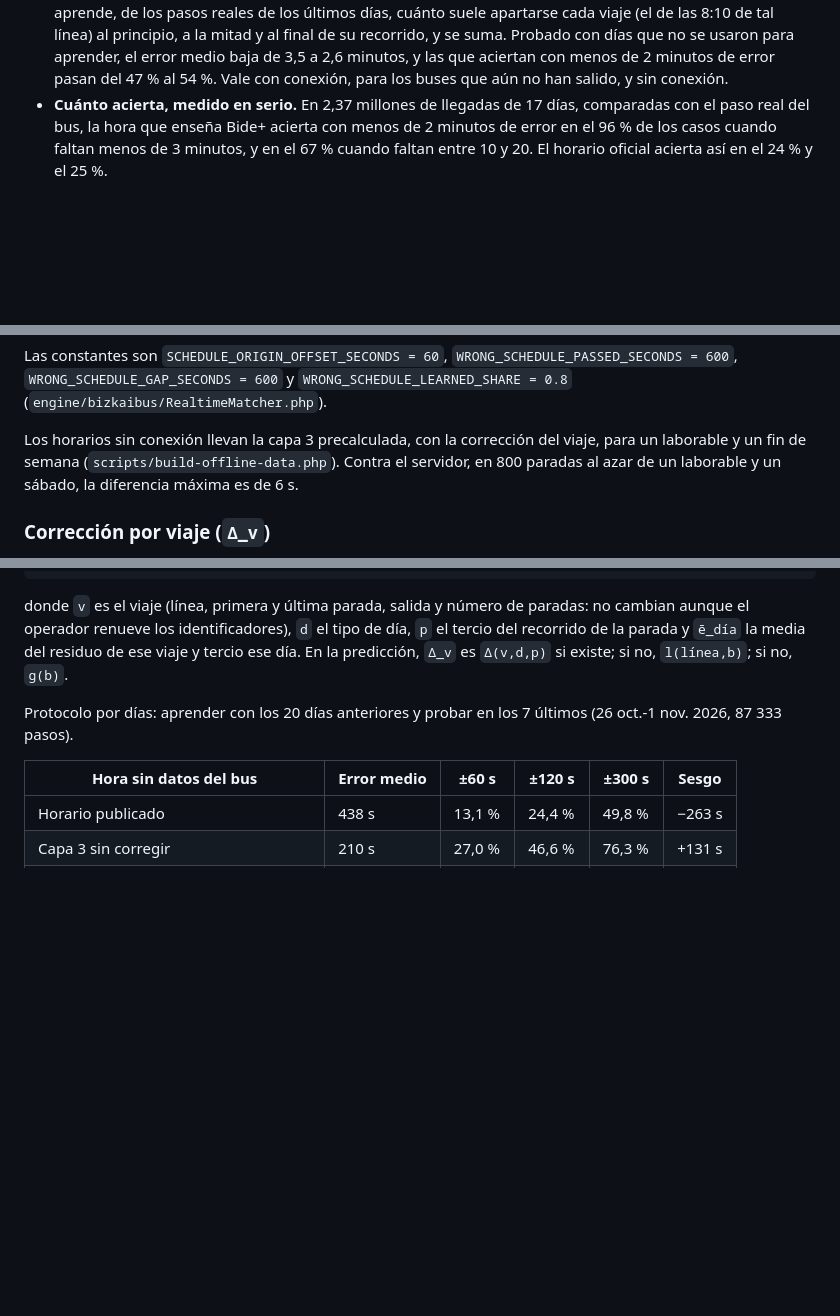
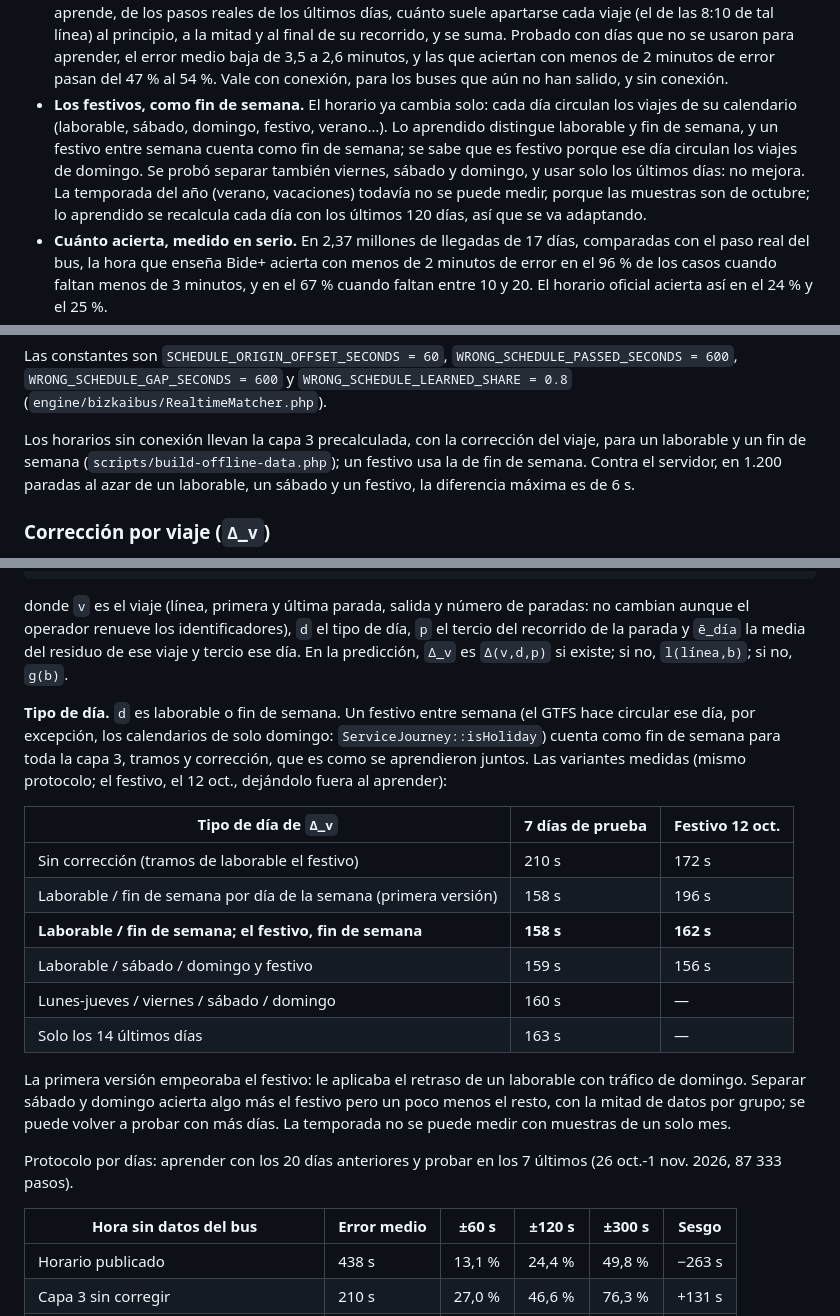
Before and after one commit to Garridoparrayeray/bizkaibus-renewed, a Markdown page: bideplus/docs/algoritmo-explicado.md, 3 parts joined by grey strips. Drawn GitHub-style; blank space fills up the shorter version.

Commit message:
docs: festivos como fin de semana y los tipos de día medidos para la corrección por viaje

```diff
--- a/bideplus/docs/algoritmo-explicado.md
+++ b/bideplus/docs/algoritmo-explicado.md
@@ -89,6 +89,12 @@ dentro de 1 minuto, dentro de 2, etc. Y cada día el sistema se recalibra solo c
   y al final de su recorrido, y se suma. Probado con días que no se usaron para aprender, el error medio baja de 3,5 a
   2,6 minutos, y las que aciertan con menos de 2 minutos de error pasan del 47 % al 54 %. Vale con conexión, para los
   buses que aún no han salido, y sin conexión.
+- **Los festivos, como fin de semana.** El horario ya cambia solo: cada día circulan los viajes de su calendario
+  (laborable, sábado, domingo, festivo, verano…). Lo aprendido distingue laborable y fin de semana, y un festivo entre
+  semana cuenta como fin de semana; se sabe que es festivo porque ese día circulan los viajes de domingo. Se probó
+  separar también viernes, sábado y domingo, y usar solo los últimos días: no mejora. La temporada del año (verano,
+  vacaciones) todavía no se puede medir, porque las muestras son de octubre; lo aprendido se recalcula cada día con los
+  últimos 120 días, así que se va adaptando.
 - **Cuánto acierta, medido en serio.** En 2,37 millones de llegadas de 17 días, comparadas con el paso real del bus, la
   hora que enseña Bide+ acierta con menos de 2 minutos de error en el 96 % de los casos cuando faltan menos de 3 minutos,
   y en el 67 % cuando faltan entre 10 y 20. El horario oficial acierta así en el 24 % y el 25 %.
@@ -266,8 +272,8 @@ Las constantes son `SCHEDULE_ORIGIN_OFFSET_SECONDS = 60`, `WRONG_SCHEDULE_PASSED
 `WRONG_SCHEDULE_GAP_SECONDS = 600` y `WRONG_SCHEDULE_LEARNED_SHARE = 0.8` (`engine/bizkaibus/RealtimeMatcher.php`).
 
 Los horarios sin conexión llevan la capa 3 precalculada, con la corrección del viaje, para un laborable y un fin de
-semana (`scripts/build-offline-data.php`). Contra el servidor, en 800 paradas al azar de un laborable y un sábado, la
-diferencia máxima es de 6 s.
+semana (`scripts/build-offline-data.php`); un festivo usa la de fin de semana. Contra el servidor, en 1.200 paradas al
+azar de un laborable, un sábado y un festivo, la diferencia máxima es de 6 s.
 
 ### Corrección por viaje (`Δ_v`)
 
@@ -286,6 +292,24 @@ l(línea,b)  = (Σ e + 20 · g(b)) / (n + 20)
 donde `v` es el viaje (línea, primera y última parada, salida y número de paradas: no cambian aunque el operador renueve
 los identificadores), `d` el tipo de día, `p` el tercio del recorrido de la parada y `ē_día` la media del residuo de ese
 viaje y tercio ese día. En la predicción, `Δ_v` es `Δ(v,d,p)` si existe; si no, `l(línea,b)`; si no, `g(b)`.
+
+**Tipo de día.** `d` es laborable o fin de semana. Un festivo entre semana (el GTFS hace circular ese día, por excepción,
+los calendarios de solo domingo: `ServiceJourney::isHoliday`) cuenta como fin de semana para toda la capa 3, tramos y
+corrección, que es como se aprendieron juntos. Las variantes medidas (mismo protocolo; el festivo, el 12 oct., dejándolo
+fuera al aprender):
+
+| Tipo de día de `Δ_v` | 7 días de prueba | Festivo 12 oct. |
+| --- | --- | --- |
+| Sin corrección (tramos de laborable el festivo) | 210 s | 172 s |
+| Laborable / fin de semana por día de la semana (primera versión) | 158 s | 196 s |
+| **Laborable / fin de semana; el festivo, fin de semana** | **158 s** | **162 s** |
+| Laborable / sábado / domingo y festivo | 159 s | 156 s |
+| Lunes-jueves / viernes / sábado / domingo | 160 s | — |
+| Solo los 14 últimos días | 163 s | — |
+
+La primera versión empeoraba el festivo: le aplicaba el retraso de un laborable con tráfico de domingo. Separar sábado y
+domingo acierta algo más el festivo pero un poco menos el resto, con la mitad de datos por grupo; se puede volver a
+probar con más días. La temporada no se puede medir con muestras de un solo mes.
 
 Protocolo por días: aprender con los 20 días anteriores y probar en los 7 últimos (26 oct.-1 nov. 2026, 87 333 pasos).
 
```
Also changed, not shown: bideplus/docs/sin-conexion.md (+4 -2 lines).
